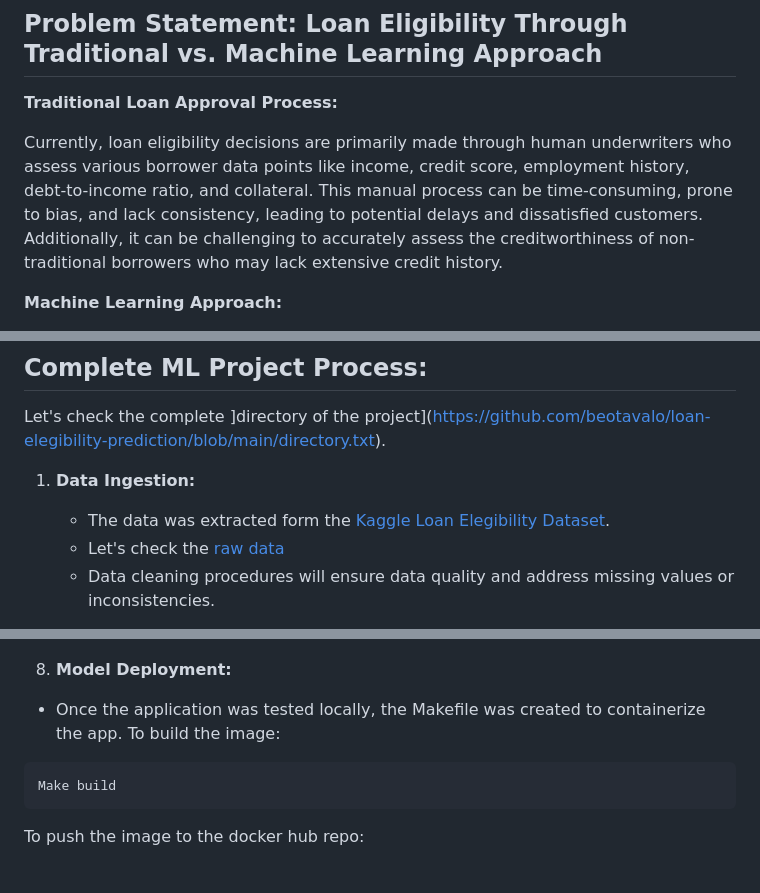
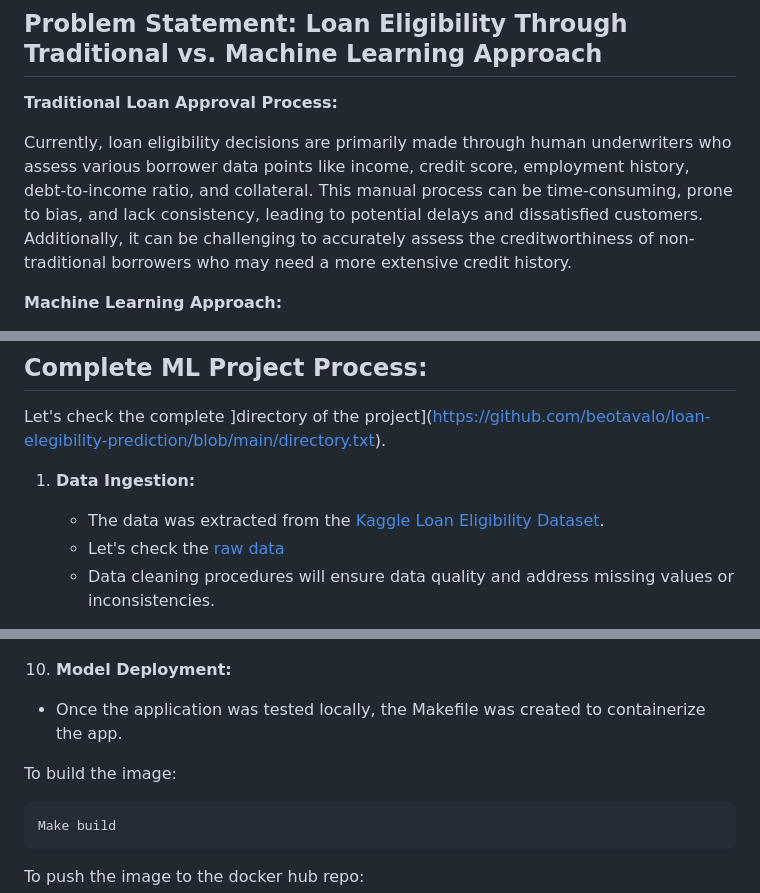
Before and after one commit to beotavalo/loan-elegibility-prediction, a Markdown page: README.md, 3 parts joined by grey strips. Drawn GitHub-style; blank space fills up the shorter version.

````diff
--- a/README.md
+++ b/README.md
@@ -22,7 +22,7 @@ In today's competitive financial landscape, efficient loan approval processes ar
 
 **Traditional Loan Approval Process:**
 
-Currently, loan eligibility decisions are primarily made through human underwriters who assess various borrower data points like income, credit score, employment history, debt-to-income ratio, and collateral. This manual process can be time-consuming, prone to bias, and lack consistency, leading to potential delays and dissatisfied customers. Additionally, it can be challenging to accurately assess the creditworthiness of non-traditional borrowers who may lack extensive credit history.
+Currently, loan eligibility decisions are primarily made through human underwriters who assess various borrower data points like income, credit score, employment history, debt-to-income ratio, and collateral. This manual process can be time-consuming, prone to bias, and lack consistency, leading to potential delays and dissatisfied customers. Additionally, it can be challenging to accurately assess the creditworthiness of non-traditional borrowers who may need a more extensive credit history.
 
 **Machine Learning Approach:**
 
@@ -45,7 +45,7 @@ This project proposes a Machine Learning (ML) model to automate and enhance the
 ## Complete ML Project Process:
 Let's check the complete ]directory of the project](https://github.com/beotavalo/loan-elegibility-prediction/blob/main/directory.txt).
 1.  **Data Ingestion:**
-    -   The data was extracted form the [Kaggle Loan Elegibility Dataset](https://www.kaggle.com/code/vikasukani/loan-eligibility-prediction-machine-learning/input).
+    - The data was extracted from the [Kaggle Loan Eligibility Dataset](https://www.kaggle.com/code/vikasukani/loan-eligibility-prediction-machine-learning/input).
     -   Let's check the [raw data](https://github.com/beotavalo/loan-elegibility-prediction/tree/main/data/raw)
     -   Data cleaning procedures will ensure data quality and address missing values or inconsistencies.
 
@@ -97,8 +105,9 @@ Let's check the complete ]directory of the project](https://github.com/beotavalo
 
       ![Local host](https://github.com/beotavalo/loan-elegibility-prediction/blob/main/images/Local%20app2.jpg)
 
-8.  **Model Deployment:**
+10.  **Model Deployment:**
  -   Once the application was tested locally, the Makefile was created to containerize the app.
+
  To build the image:
 ```
 Make build
````
Also changed, not shown: other parts of README.md (+17 -9 lines).
